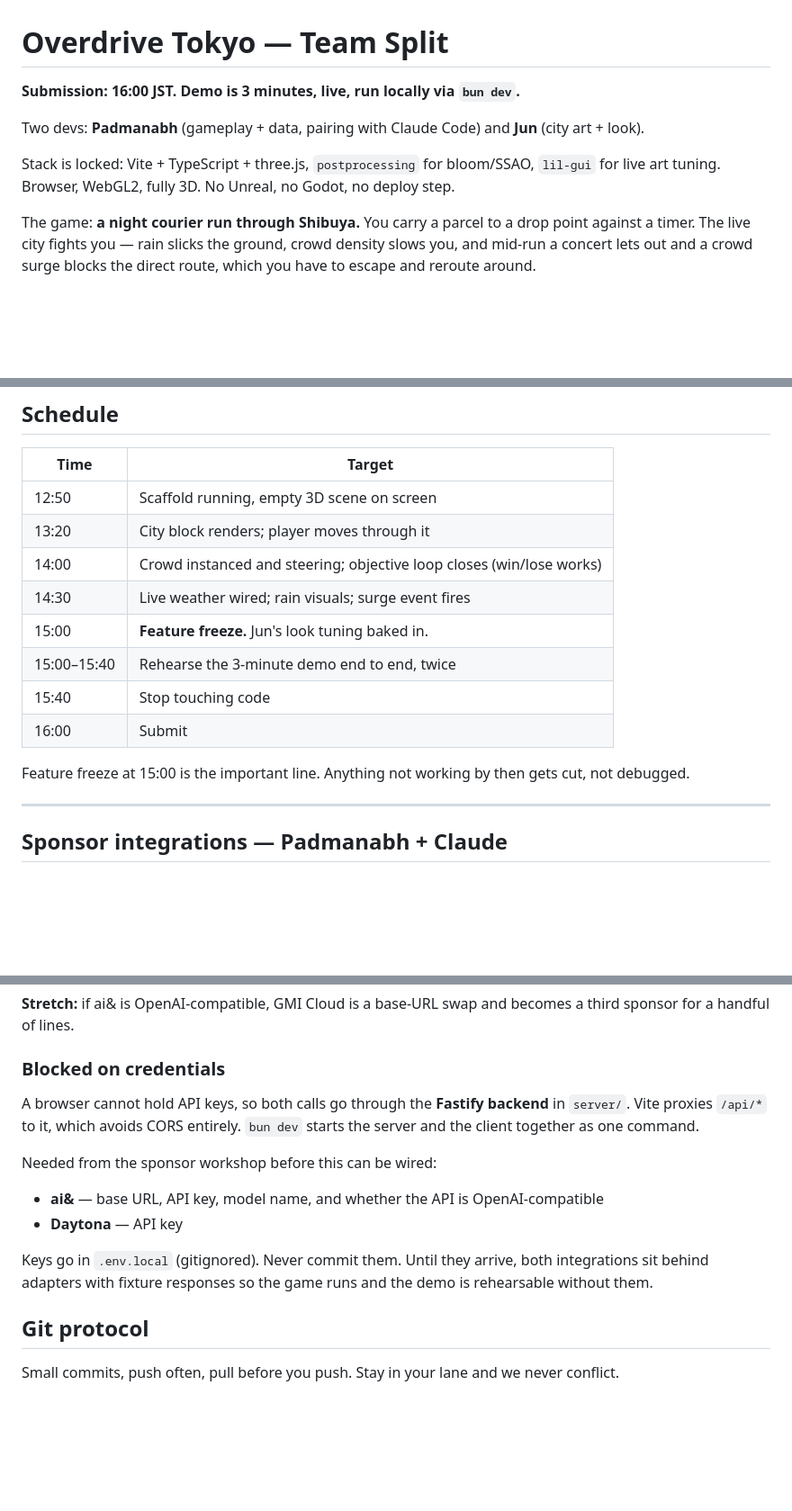
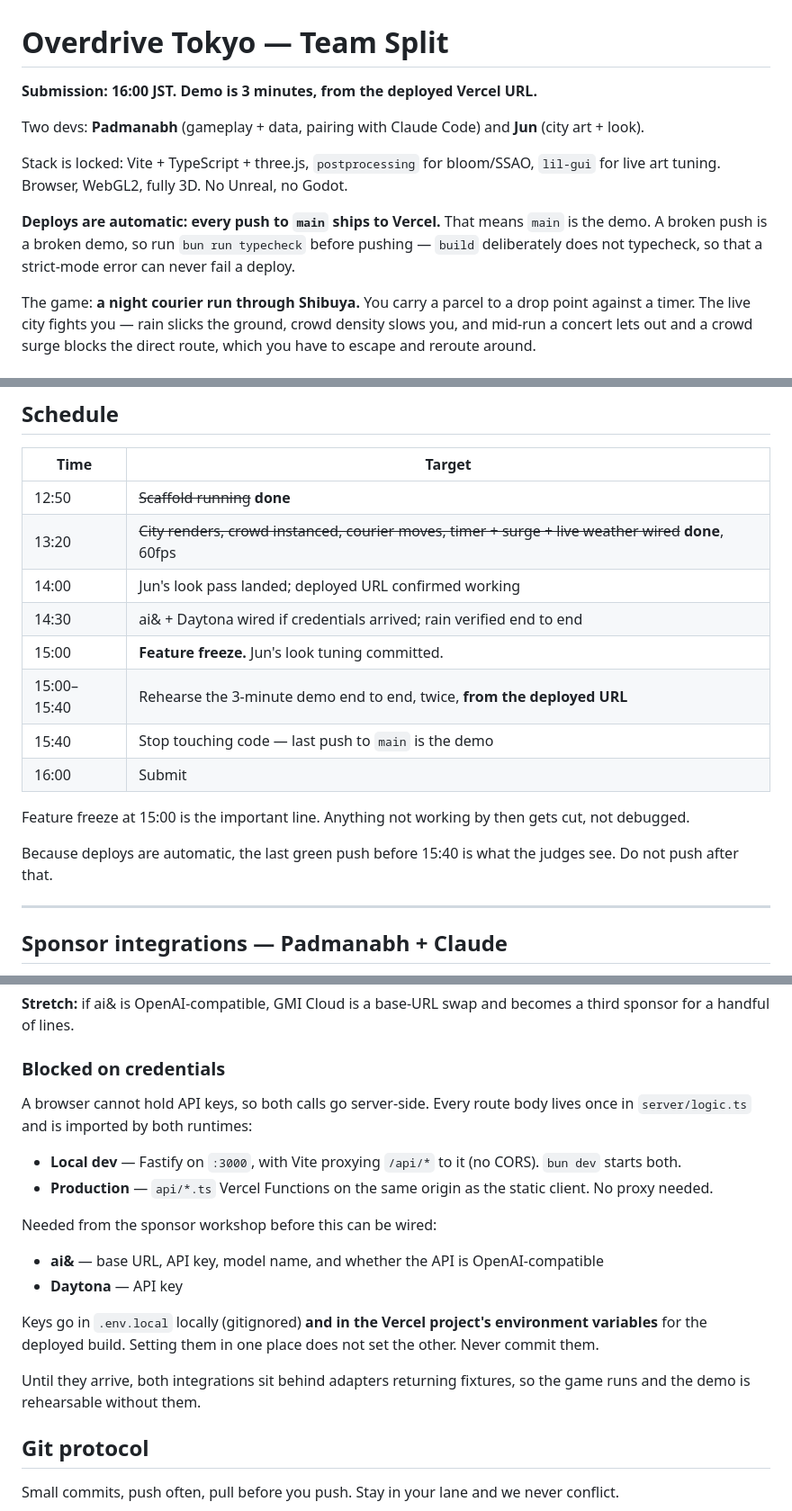
Before and after one commit to padmanabh-g/overdrive, a Markdown page: TASKS.md, 3 parts joined by grey strips. Shown at 90% size. GitHub-like rendering; blank space fills up the shorter version.

Commit message:
Update team doc for auto-deploy and current status

```diff
--- a/TASKS.md
+++ b/TASKS.md
@@ -1,10 +1,12 @@
 # Overdrive Tokyo — Team Split
 
-**Submission: 16:00 JST. Demo is 3 minutes, live, run locally via `bun dev`.**
+**Submission: 16:00 JST. Demo is 3 minutes, from the deployed Vercel URL.**
 
 Two devs: **Padmanabh** (gameplay + data, pairing with Claude Code) and **Jun** (city art + look).
 
-Stack is locked: Vite + TypeScript + three.js, `postprocessing` for bloom/SSAO, `lil-gui` for live art tuning. Browser, WebGL2, fully 3D. No Unreal, no Godot, no deploy step.
+Stack is locked: Vite + TypeScript + three.js, `postprocessing` for bloom/SSAO, `lil-gui` for live art tuning. Browser, WebGL2, fully 3D. No Unreal, no Godot.
+
+**Deploys are automatic: every push to `main` ships to Vercel.** That means `main` is the demo. A broken push is a broken demo, so run `bun run typecheck` before pushing — `build` deliberately does not typecheck, so that a strict-mode error can never fail a deploy.
 
 The game: **a night courier run through Shibuya.** You carry a parcel to a drop point against a timer. The live city fights you — rain slicks the ground, crowd density slows you, and mid-run a concert lets out and a crowd surge blocks the direct route, which you have to escape and reroute around.
 
@@ -58,16 +68,18 @@ The whole visual quality bet is **night Shibuya**: neon, wet asphalt, fog, heavy
 
 | Time | Target |
 | --- | --- |
-| 12:50 | Scaffold running, empty 3D scene on screen |
-| 13:20 | City block renders; player moves through it |
-| 14:00 | Crowd instanced and steering; objective loop closes (win/lose works) |
-| 14:30 | Live weather wired; rain visuals; surge event fires |
-| 15:00 | **Feature freeze.** Jun's look tuning baked in. |
-| 15:00–15:40 | Rehearse the 3-minute demo end to end, twice |
-| 15:40 | Stop touching code |
+| 12:50 | ~~Scaffold running~~ **done** |
+| 13:20 | ~~City renders, crowd instanced, courier moves, timer + surge + live weather wired~~ **done**, 60fps |
+| 14:00 | Jun's look pass landed; deployed URL confirmed working |
+| 14:30 | ai& + Daytona wired if credentials arrived; rain verified end to end |
+| 15:00 | **Feature freeze.** Jun's look tuning committed. |
+| 15:00–15:40 | Rehearse the 3-minute demo end to end, twice, **from the deployed URL** |
+| 15:40 | Stop touching code — last push to `main` is the demo |
 | 16:00 | Submit |
 
 Feature freeze at 15:00 is the important line. Anything not working by then gets cut, not debugged.
+
+Because deploys are automatic, the last green push before 15:40 is what the judges see. Do not push after that.
 
 ---
 
@@ -83,14 +95,19 @@ Judging criterion 4 is **sponsored product usage, checked at code level**. We ar
 
 ### Blocked on credentials
 
-A browser cannot hold API keys, so both calls go through the **Fastify backend** in `server/`. Vite proxies `/api/*` to it, which avoids CORS entirely. `bun dev` starts the server and the client together as one command.
+A browser cannot hold API keys, so both calls go server-side. Every route body lives once in `server/logic.ts` and is imported by both runtimes:
+
+- **Local dev** — Fastify on `:3000`, with Vite proxying `/api/*` to it (no CORS). `bun dev` starts both.
+- **Production** — `api/*.ts` Vercel Functions on the same origin as the static client. No proxy needed.
 
 Needed from the sponsor workshop before this can be wired:
 
 - **ai&** — base URL, API key, model name, and whether the API is OpenAI-compatible
 - **Daytona** — API key
 
-Keys go in `.env.local` (gitignored). Never commit them. Until they arrive, both integrations sit behind adapters with fixture responses so the game runs and the demo is rehearsable without them.
+Keys go in `.env.local` locally (gitignored) **and in the Vercel project's environment variables** for the deployed build. Setting them in one place does not set the other. Never commit them.
+
+Until they arrive, both integrations sit behind adapters returning fixtures, so the game runs and the demo is rehearsable without them.
 
 ## Git protocol
 
```
Also changed, not shown: other parts of TASKS.md (+9 -1 lines).
